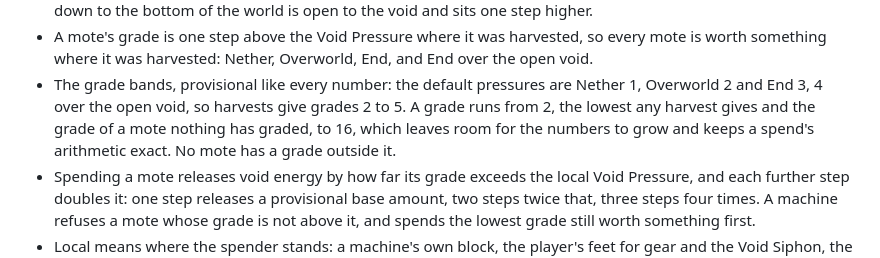
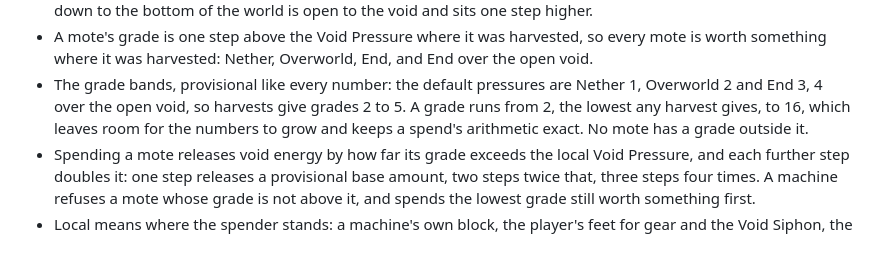
Before and after one commit to 5thlayer/voidworks, a Markdown page: docs/spec/void-energy.md, the part around the change. Drawn GitHub-style.

Commit message:
docs: drop the ungraded mote and say the displacer stalls
Co-Authored-By: Claude Opus 5.5 <noreply@anthropic.com>

```diff
--- a/docs/spec/void-energy.md
+++ b/docs/spec/void-energy.md
@@ -36,7 +36,7 @@ Nothing forces the first Displacer into the End; the End is where harvesting pay
   worth something where it was harvested: Nether, Overworld, End, and End over the open void.
 - The grade bands, provisional like every number: the default pressures are Nether 1, Overworld 2
   and End 3, 4 over the open void, so harvests give grades 2 to 5. A grade runs from 2, the lowest
-  any harvest gives and the grade of a mote nothing has graded, to 16, which leaves room for the
+  any harvest gives, to 16, which leaves room for the
   numbers to grow and keeps a spend's arithmetic exact. No mote has a grade outside it.
 - Spending a mote releases void energy by how far its grade exceeds the local Void Pressure, and
   each further step doubles it: one step releases a provisional base amount, two steps twice that,
```
Also changed, not shown: GLOSSARY.md (+2 -2 lines).
